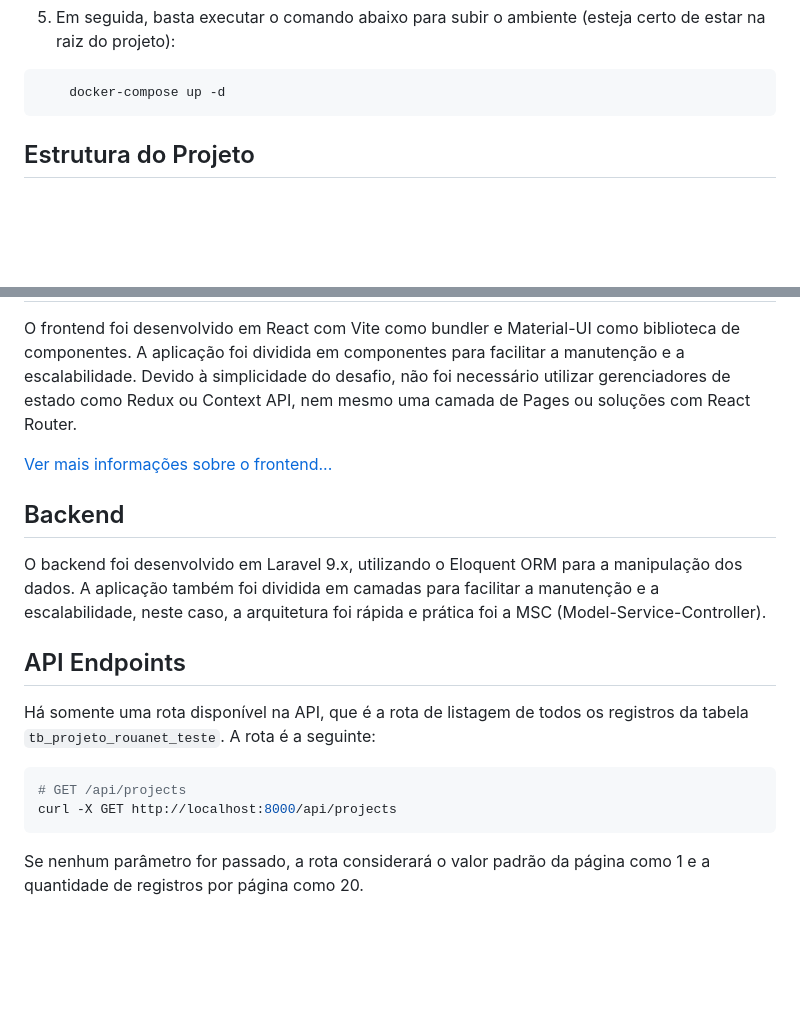
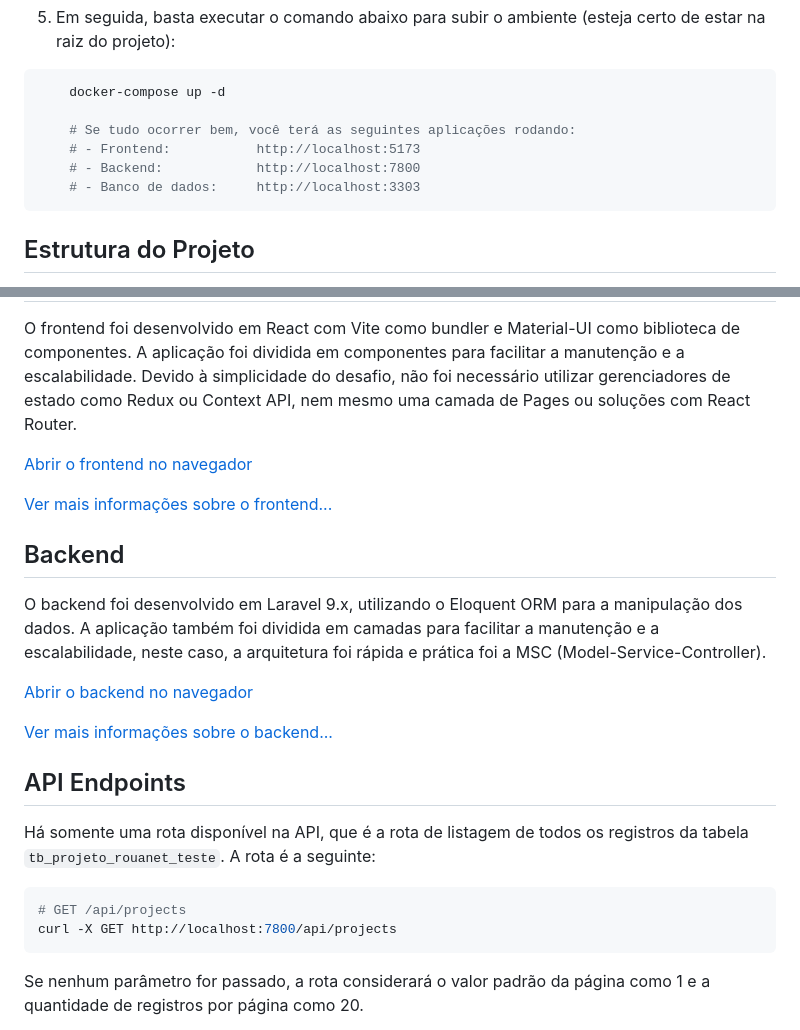
Before and after one commit to Strovsk/simbchallenge, a Markdown page: README.md, 2 parts joined by grey strips. Drawn GitHub-style; blank space fills up the shorter version.

Commit message:
docs: provide access links to applications

````diff
--- a/README.md
+++ b/README.md
@@ -66,6 +66,11 @@ Para rodar o projeto, siga os 5 passos abaixo:
 
 ```bash
     docker-compose up -d
+
+    # Se tudo ocorrer bem, você terá as seguintes aplicações rodando:
+    # - Frontend:           http://localhost:5173
+    # - Backend:            http://localhost:7800
+    # - Banco de dados:     http://localhost:3303
 ```
 
 <h2 id="project-structure">Estrutura do Projeto</h2>
@@ -90,11 +95,17 @@ O resultado final do desafio foi uma aplicação web que exibe os dados do dump
 O frontend foi desenvolvido em React com Vite como bundler e Material-UI como biblioteca de componentes. A aplicação foi dividida em componentes para facilitar a manutenção e a escalabilidade.
 Devido à simplicidade do desafio, não foi necessário utilizar gerenciadores de estado como Redux ou Context API, nem mesmo uma camada de Pages ou soluções com React Router.
 
+[Abrir o frontend no navegador](http://localhost:5173)
+
 [Ver mais informações sobre o frontend...](./frontend/README.md)
 
 <h2 id="backend">Backend</h2>
 
 O backend foi desenvolvido em Laravel 9.x, utilizando o Eloquent ORM para a manipulação dos dados. A aplicação também foi dividida em camadas para facilitar a manutenção e a escalabilidade, neste caso, a arquitetura foi rápida e prática foi a MSC (Model-Service-Controller).
+
+[Abrir o backend no navegador](http://localhost:7800/api/projects)
+
+[Ver mais informações sobre o backend...](./backend/README.md)
 
 <h2 id="api-endpoints">API Endpoints</h2>
 
@@ -102,7 +113,7 @@ Há somente uma rota disponível na API, que é a rota de listagem de todos os r
 
 ```bash
 # GET /api/projects
-curl -X GET http://localhost:8000/api/projects
+curl -X GET http://localhost:7800/api/projects
 ```
 
 Se nenhum parâmetro for passado, a rota considerará o valor padrão da página como 1 e a quantidade de registros por página como 20.
````
